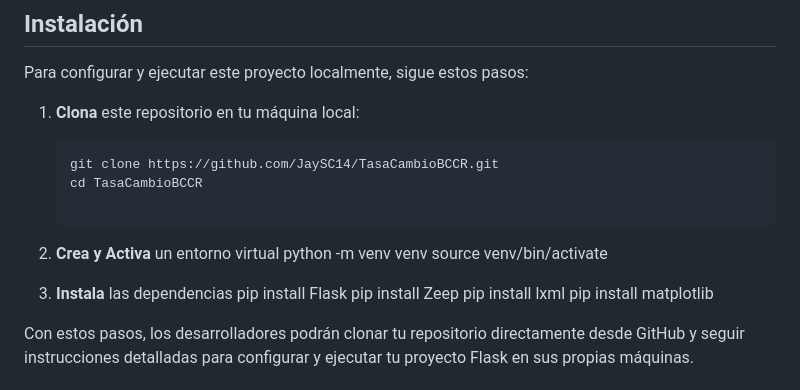
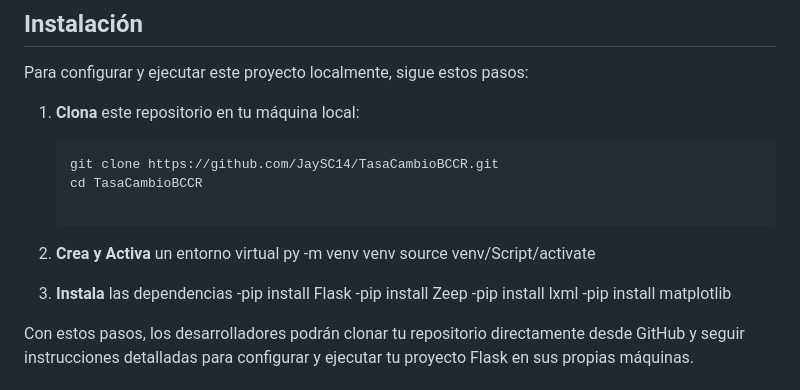
Before and after one commit to JaySC14/TasaCambioBCCR, a Markdown page: README.md, the part around the change. GitHub-like rendering.

```diff
--- a/README.md
+++ b/README.md
@@ -13,14 +13,14 @@ Para configurar y ejecutar este proyecto localmente, sigue estos pasos:
    cd TasaCambioBCCR
 
 2. **Crea y Activa** un entorno virtual
-python -m venv venv
-source venv/bin/activate
+py -m venv venv
+source venv/Script/activate
 
 3. **Instala** las dependencias
-pip install Flask
-pip install Zeep
-pip install lxml
-pip install matplotlib
+-pip install Flask
+-pip install Zeep
+-pip install lxml
+-pip install matplotlib
 
 Con estos pasos, los desarrolladores podrán clonar tu repositorio directamente desde GitHub y seguir instrucciones detalladas para configurar y ejecutar tu proyecto Flask en sus propias máquinas.
 
```
